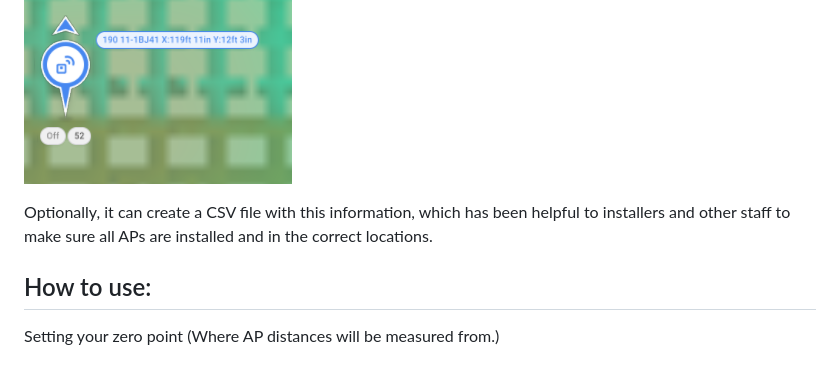
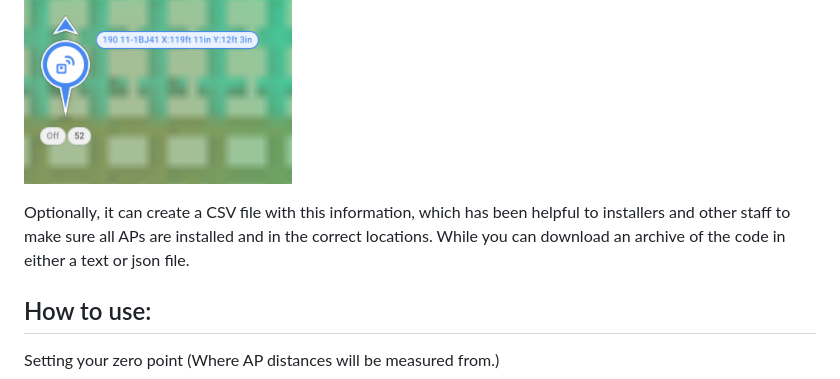
Before and after one commit to improvewifi/haminaAP, a Markdown page: README.md, the part around the change. Rendered like a GitHub page.

Commit message:
Update README.md
Updated optional functionality

```diff
--- a/README.md
+++ b/README.md
@@ -7,7 +7,7 @@ Locations for Imperial are rounded to the inch, while the Metric system goes thr
 ![alt text](https://github.com/improvewifi/haminaAP/blob/main/readme_images/map_with_ap_distances.png) <br />
 ![alt text](https://github.com/improvewifi/haminaAP/blob/main/readme_images/ap_name_with_distance.png) <br />
 
-Optionally, it can create a CSV file with this information, which has been helpful to installers and other staff to make sure all APs are installed and in the correct locations.
+Optionally, it can create a CSV file with this information, which has been helpful to installers and other staff to make sure all APs are installed and in the correct locations. While you can download an archive of the code in either a text or json file.
 
 ## How to use:
 Setting your zero point (Where AP distances will be measured from.)
```
